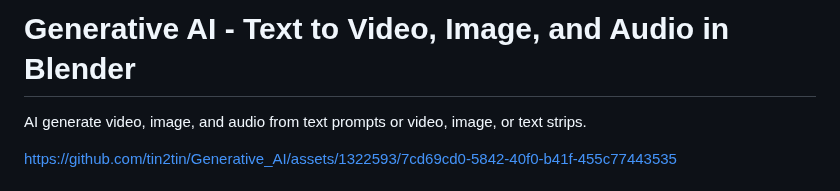
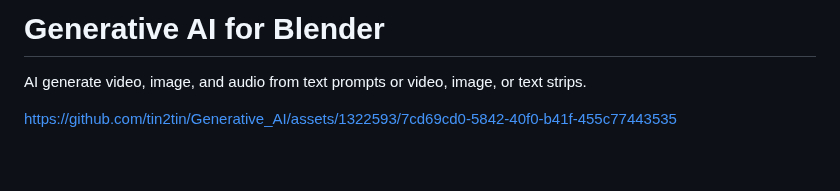
Before and after one commit to tin2tin/Pallaidium, a Markdown page: README.md, the part around the change. Rendered like a GitHub page; blank space fills up the shorter version.

```diff
--- a/README.md
+++ b/README.md
@@ -1,4 +1,4 @@
-# Generative AI - Text to Video, Image, and Audio in Blender
+# Generative AI for Blender
 AI generate video, image, and audio from text prompts or video, image, or text strips.
 
 https://github.com/tin2tin/Generative_AI/assets/1322593/7cd69cd0-5842-40f0-b41f-455c77443535
```
